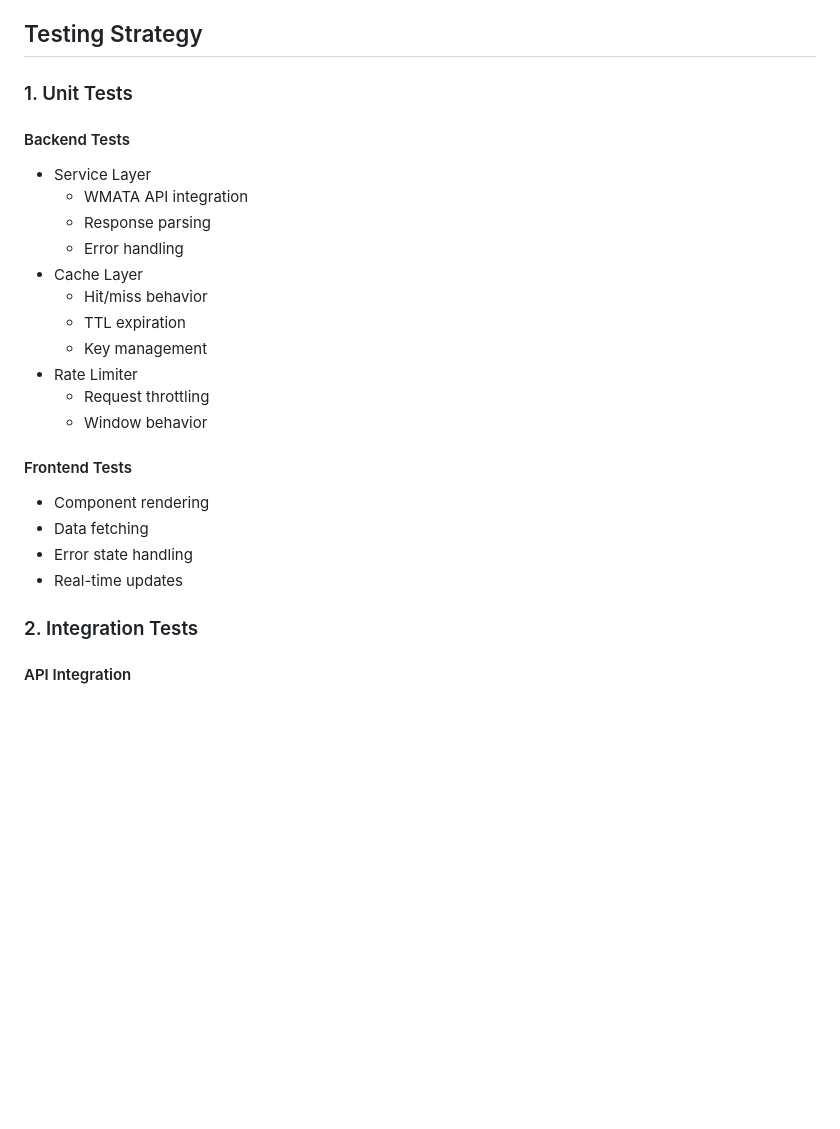
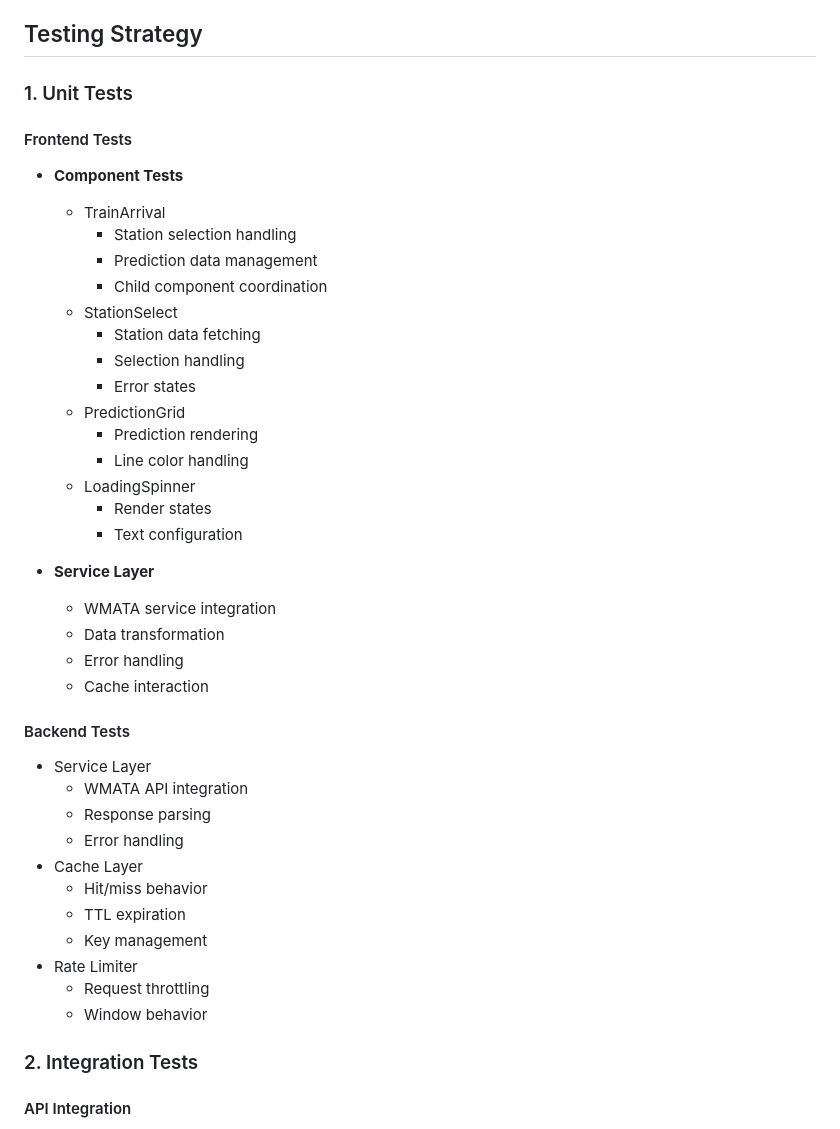
Before and after one commit to Fwnx/WMATA-Project, a Markdown page: SERVICE_OVERVIEW.md, the part around the change printed below. Rendered like a GitHub page; blank space fills up the shorter version.

```diff
--- a/SERVICE_OVERVIEW.md
+++ b/SERVICE_OVERVIEW.md
@@ -97,6 +132,29 @@ GET /api/stations/list
 
 ### 1. Unit Tests
 
+#### Frontend Tests
+- **Component Tests**
+  - TrainArrival
+    - Station selection handling
+    - Prediction data management
+    - Child component coordination
+  - StationSelect
+    - Station data fetching
+    - Selection handling
+    - Error states
+  - PredictionGrid
+    - Prediction rendering
+    - Line color handling
+  - LoadingSpinner
+    - Render states
+    - Text configuration
+
+- **Service Layer**
+  - WMATA service integration
+  - Data transformation
+  - Error handling
+  - Cache interaction
+
 #### Backend Tests
 - Service Layer
   - WMATA API integration
@@ -109,12 +167,6 @@ GET /api/stations/list
 - Rate Limiter
   - Request throttling
   - Window behavior
-
-#### Frontend Tests
-- Component rendering
-- Data fetching
-- Error state handling
-- Real-time updates
 
 ### 2. Integration Tests
 
```
Also changed, not shown: other parts of SERVICE_OVERVIEW.md (+35 -0 lines).
